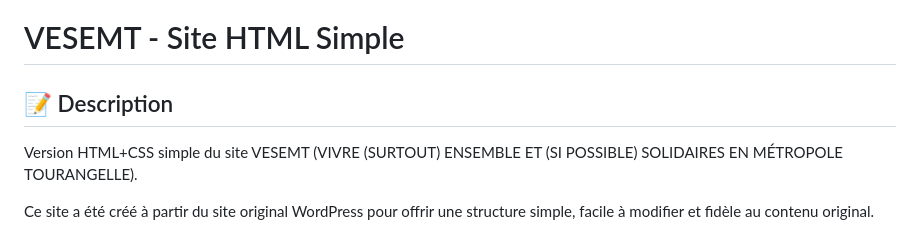
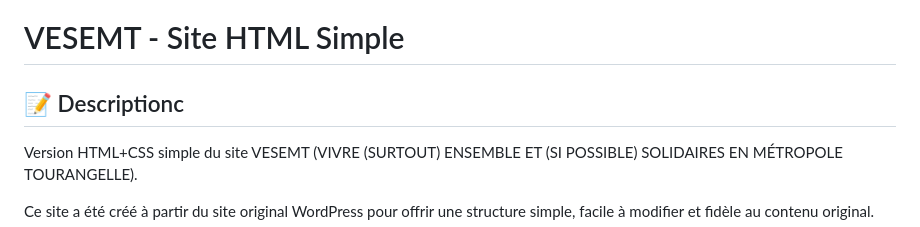
Before and after one commit to Hauuru/Axxam, a Markdown page: README.md, the part around the change. GitHub-like rendering.

```diff
--- a/README.md
+++ b/README.md
@@ -1,6 +1,6 @@
 # VESEMT - Site HTML Simple
 
-## 📝 Description
+## 📝 Descriptionc
 
 Version HTML+CSS simple du site VESEMT (VIVRE (SURTOUT) ENSEMBLE ET (SI POSSIBLE) SOLIDAIRES EN MÉTROPOLE TOURANGELLE).
 
```
